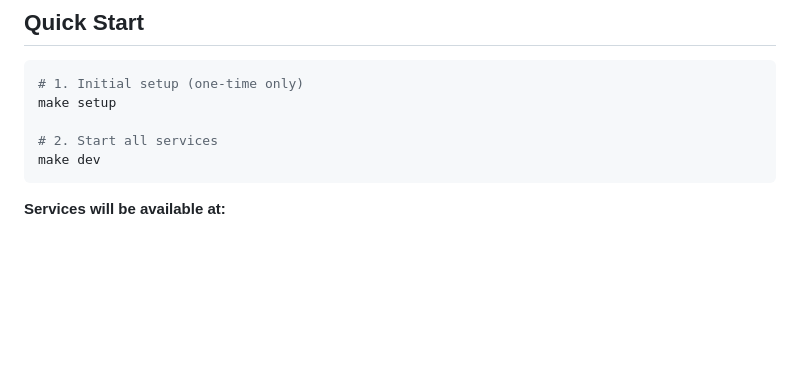
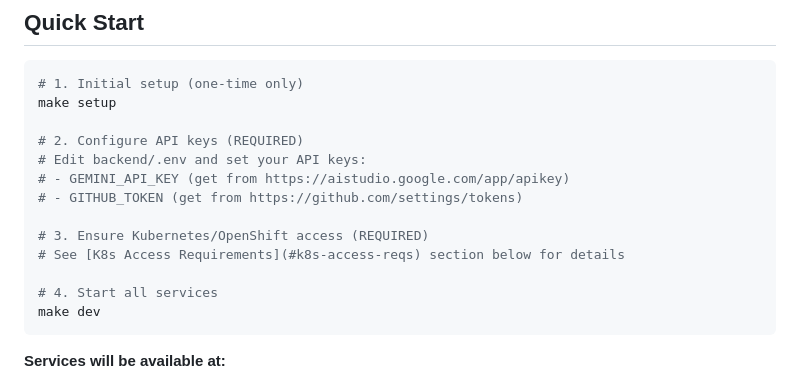
Before and after one commit to rsoaresd/tarsy-bot, a Markdown page: README.md, the part around one of its changes. Rendered like a GitHub page; blank space fills up the shorter version.

````diff
--- a/README.md
+++ b/README.md
@@ -21,7 +21,15 @@ Inspired by the spirit of sci-fi AI, TARSy is your reliable SRE operations compa
 # 1. Initial setup (one-time only)
 make setup
 
-# 2. Start all services
+# 2. Configure API keys (REQUIRED)
+# Edit backend/.env and set your API keys:
+# - GEMINI_API_KEY (get from https://aistudio.google.com/app/apikey)
+# - GITHUB_TOKEN (get from https://github.com/settings/tokens)
+
+# 3. Ensure Kubernetes/OpenShift access (REQUIRED)
+# See [K8s Access Requirements](#k8s-access-reqs) section below for details
+
+# 4. Start all services
 make dev
 ```
 
````
Also changed, not shown: other parts of README.md (+68 -0 lines), CLAUDE.md (added, +202 -0 lines).
